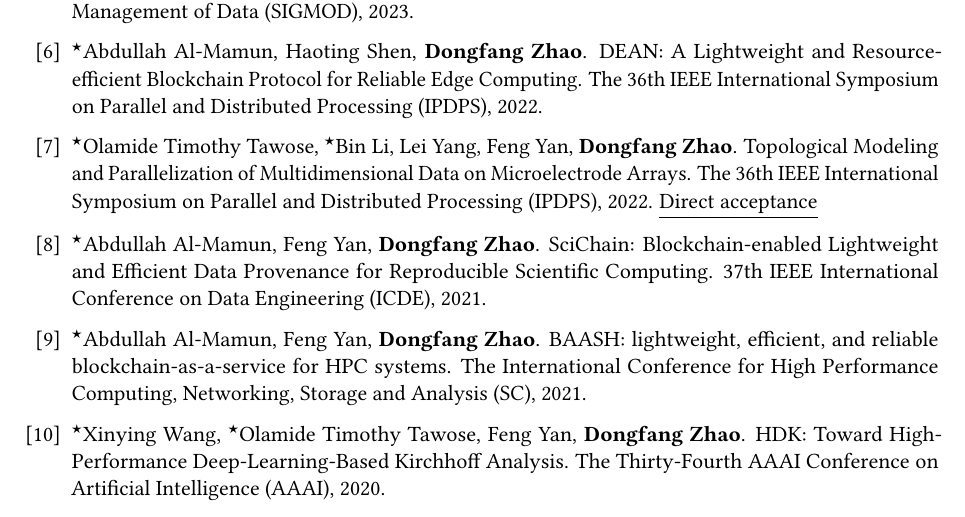
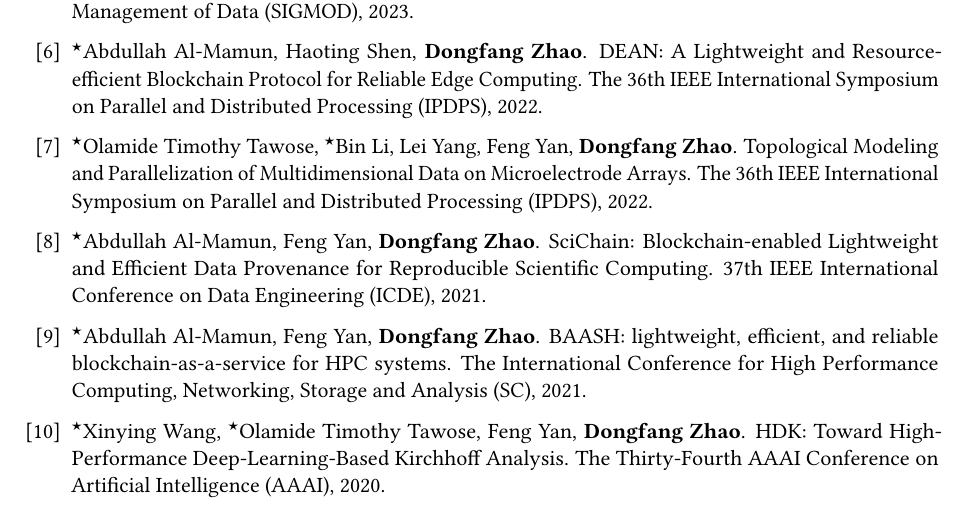
Before and after one commit to hpdic/hpdic.github.io, a LaTeX CV (download/cv/CV_Dongfang_Zhao.tex): part of page 2 of 2, cut so that both start at the same text. Compiled offline with pdfLaTeX.

Commit message:
update ipdps

```diff
--- a/download/cv/CV_Dongfang_Zhao.tex
+++ b/download/cv/CV_Dongfang_Zhao.tex
@@ -649,7 +649,7 @@ The 36th IEEE International Symposium on Parallel and Distributed Processing (IP
 \item 	$^\star$Olamide Timothy Tawose, $^\star$Bin Li, Lei Yang, Feng Yan, \textbf{Dongfang Zhao}.
 Topological Modeling and Parallelization of Multidimensional Data on Microelectrode Arrays.
 The 36th IEEE International Symposium on Parallel and Distributed Processing (IPDPS), 2022.
-\underline{Direct acceptance}
+% \underline{Direct acceptance}
 
 \item $^\star$Abdullah Al-Mamun, Feng Yan, \textbf{Dongfang Zhao}.
 SciChain: Blockchain-enabled Lightweight and Efficient Data Provenance for Reproducible Scientific Computing. 37th IEEE International Conference on Data Engineering (ICDE), 2021.
```
Also changed, not shown: download/cv/CV_Dongfang_Zhao.pdf.
